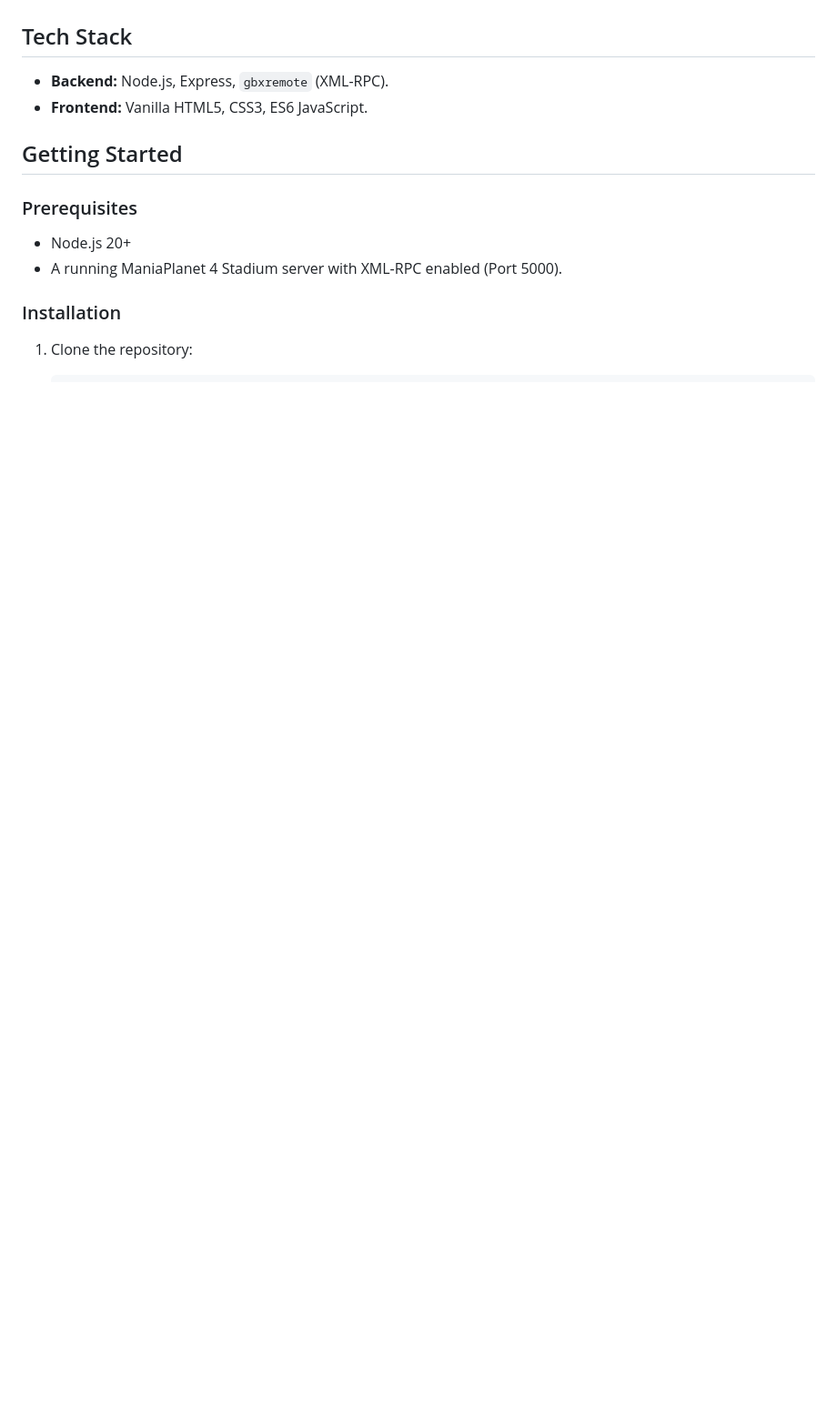
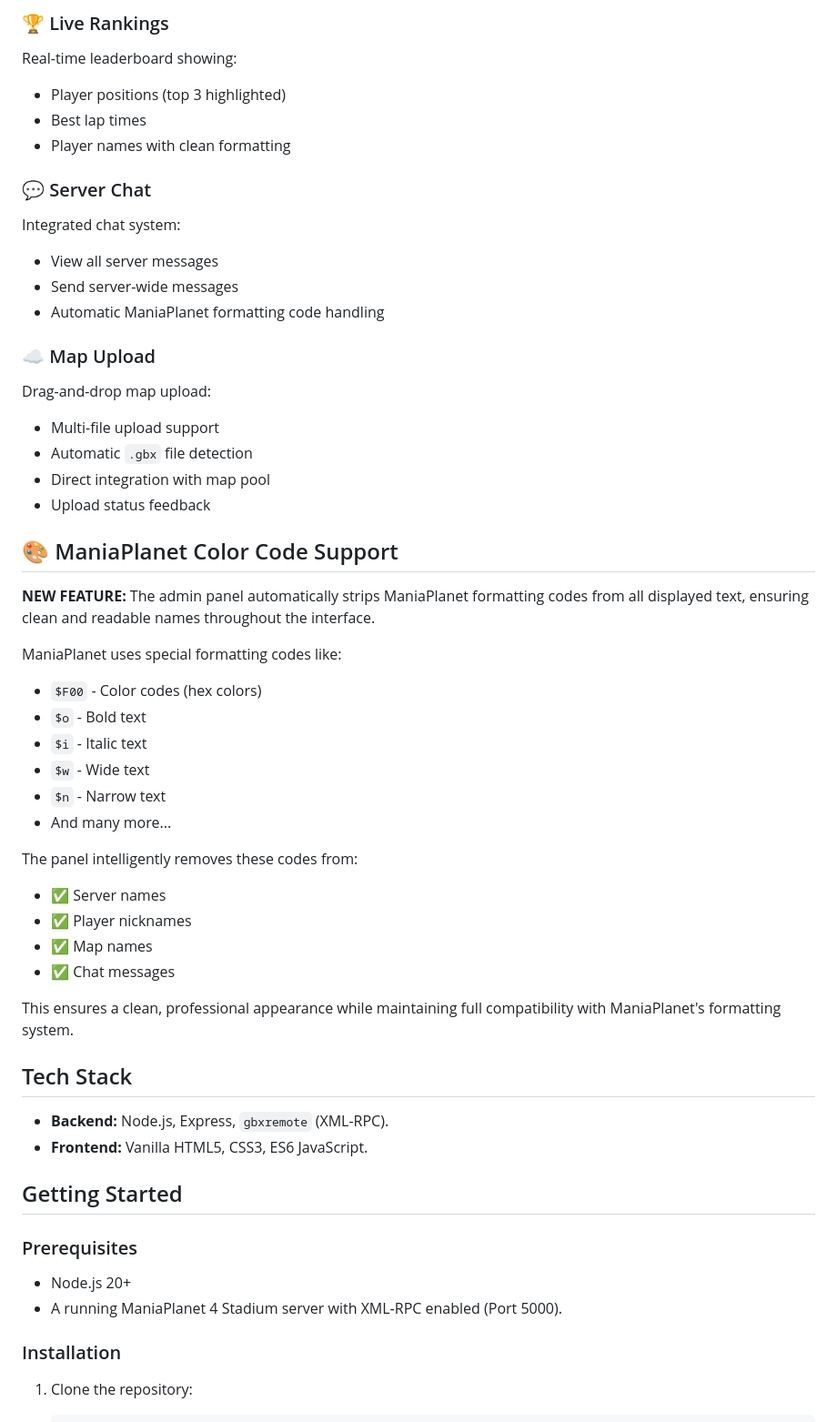
Before and after one commit to LukasRat/maniaplanet-admin-panel, a Markdown page: README.md, the part around one of its changes. Shown at 91% size. GitHub-like rendering; blank space fills up the shorter version.

```diff
--- a/README.md
+++ b/README.md
@@ -16,3 +59,41 @@ A sleek, modern, and powerful web-based admin panel for ManiaPlanet game servers
+### 🏆 Live Rankings
+Real-time leaderboard showing:
+- Player positions (top 3 highlighted)
+- Best lap times
+- Player names with clean formatting
+
+### 💬 Server Chat
+Integrated chat system:
+- View all server messages
+- Send server-wide messages
+- Automatic ManiaPlanet formatting code handling
+
+### ☁️ Map Upload
+Drag-and-drop map upload:
+- Multi-file upload support
+- Automatic `.gbx` file detection
+- Direct integration with map pool
+- Upload status feedback
+
+## 🎨 ManiaPlanet Color Code Support
+
+**NEW FEATURE:** The admin panel automatically strips ManiaPlanet formatting codes from all displayed text, ensuring clean and readable names throughout the interface.
+
+ManiaPlanet uses special formatting codes like:
+- `$F00` - Color codes (hex colors)
+- `$o` - Bold text
+- `$i` - Italic text
+- `$w` - Wide text
+- `$n` - Narrow text
+- And many more...
+
+The panel intelligently removes these codes from:
+- ✅ Server names
+- ✅ Player nicknames
+- ✅ Map names
+- ✅ Chat messages
+
+This ensures a clean, professional appearance while maintaining full compatibility with ManiaPlanet's formatting system.
 
 ## Tech Stack
 
```
Also changed, not shown: other parts of README.md (+101 -3 lines).
